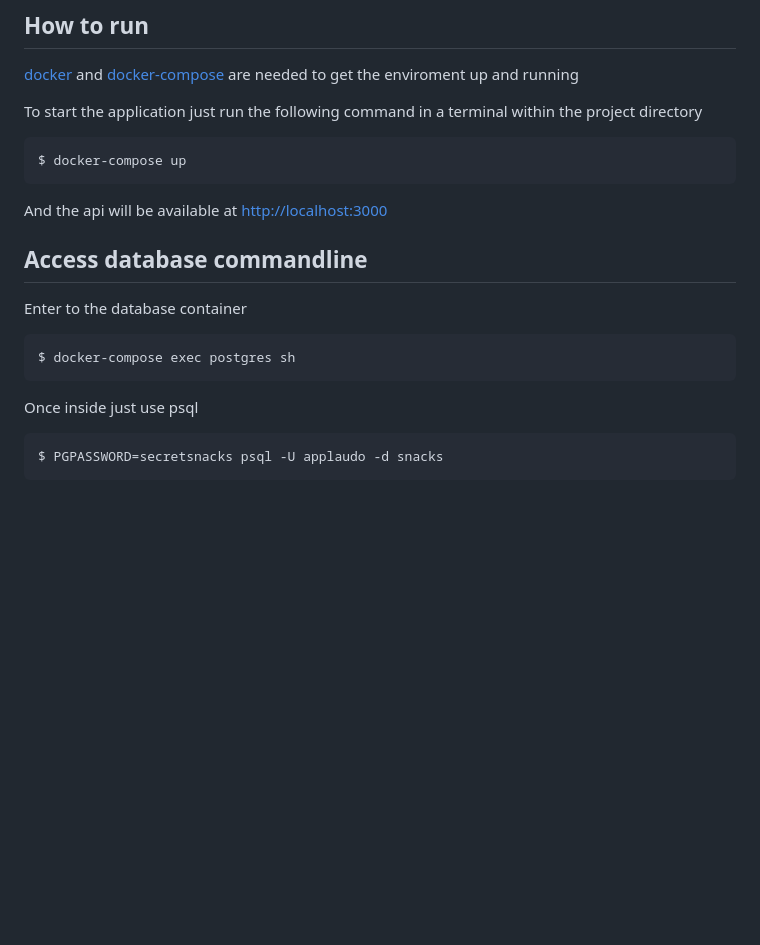
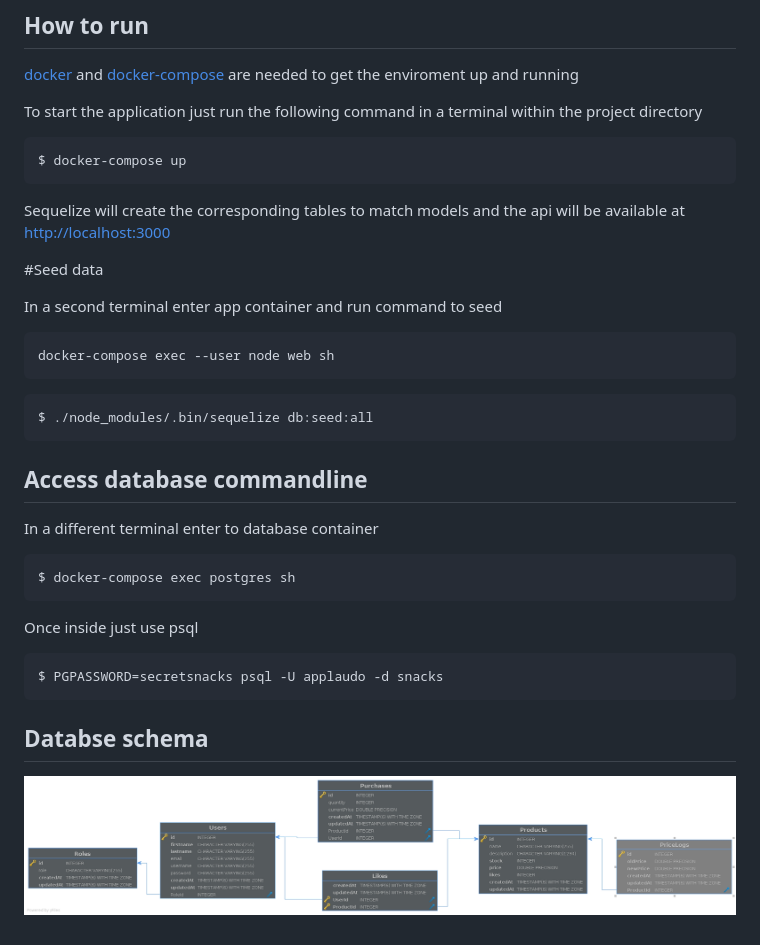
Before and after one commit to diedu89/snacks, a Markdown page: README.md, the part around the change. Drawn GitHub-style; pictures changed too: er.jpg (added); blank space fills up the shorter version.

Commit message:
Added .sql, er image and more instructions in readme

````diff
--- a/README.md
+++ b/README.md
@@ -11,11 +11,23 @@ To start the application just run the following command in a terminal within the
 ```bash
 $ docker-compose up
 ```
-And the api will be available at [http://localhost:3000](http://localhost:3000)
+Sequelize will create the corresponding tables to match models and the api will be available at [http://localhost:3000](http://localhost:3000)
+
+#Seed data
+
+In a second terminal enter app container and run command to seed
+
+```bash
+docker-compose exec --user node web sh
+```
+
+```bash
+$ ./node_modules/.bin/sequelize db:seed:all
+```
 
 ## Access database commandline
 
-Enter to the database container
+In a different terminal enter to database container
 
 ```bash
 $ docker-compose exec postgres sh
@@ -26,3 +38,7 @@ Once inside just use psql
 ```bash
 $ PGPASSWORD=secretsnacks psql -U applaudo -d snacks
 ```
+
+## Databse schema
+
+![Alt text](er.jpg?raw=true "Optional Title")
````
Also changed, not shown: 1 other file.
